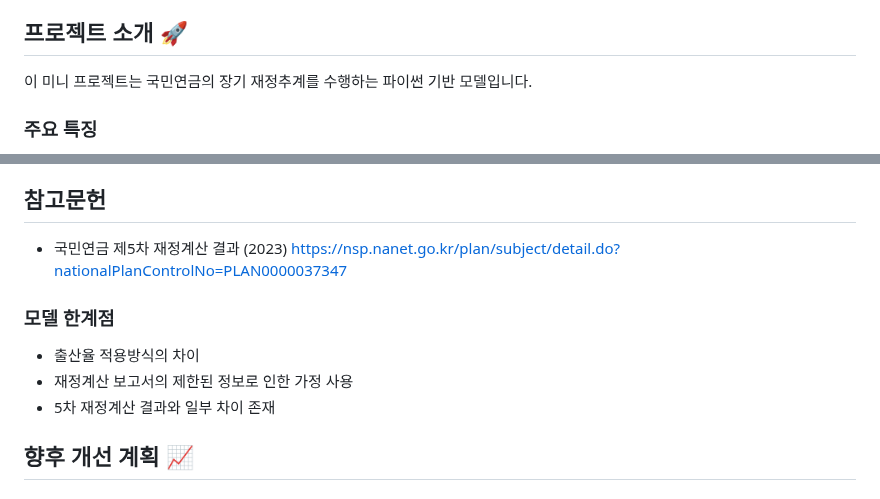
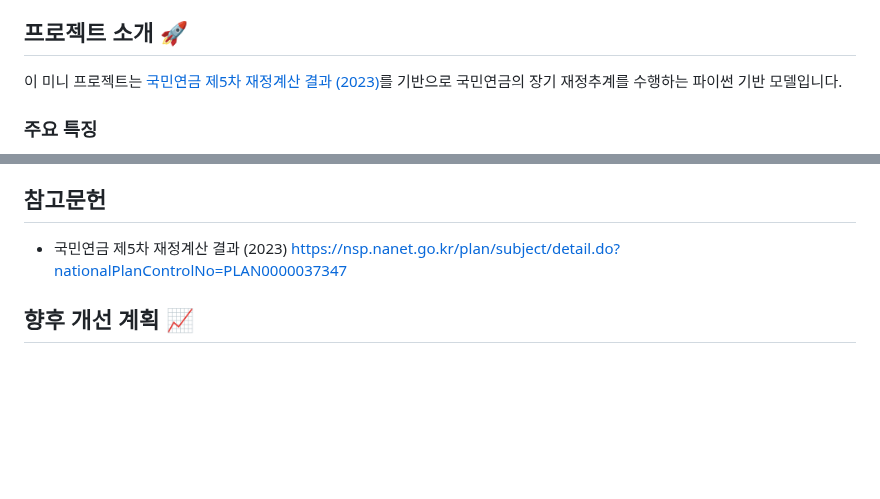
Before and after one commit to jeonghnpark/NPS_projection, a Markdown page: README.md, 2 parts joined by grey strips. GitHub-like rendering; blank space fills up the shorter version.

Commit message:
보고서 출처 추가

```diff
--- a/README.md
+++ b/README.md
@@ -11,7 +11,7 @@ jh70035@gmail.com<br>
 
 ## 프로젝트 소개 🚀
 
-이 미니 프로젝트는 국민연금의 장기 재정추계를 수행하는 파이썬 기반 모델입니다.
+이 미니 프로젝트는 [국민연금 제5차 재정계산 결과 (2023)](https://nsp.nanet.go.kr/plan/subject/detail.do?nationalPlanControlNo=PLAN0000037347)를 기반으로 국민연금의 장기 재정추계를 수행하는 파이썬 기반 모델입니다.
 
 ### 주요 특징
 - **추계 기간**: 2023년 ~ 2093년 (70년)
@@ -80,11 +80,6 @@ jh70035@gmail.com<br>
 https://nsp.nanet.go.kr/plan/subject/detail.do?nationalPlanControlNo=PLAN0000037347
 
 
-### 모델 한계점
-- 출산율 적용방식의 차이
-- 재정계산 보고서의 제한된 정보로 인한 가정 사용
-- 5차 재정계산 결과와 일부 차이 존재
-
 ## 향후 개선 계획 📈
 
 ### 단기 개선사항
```
